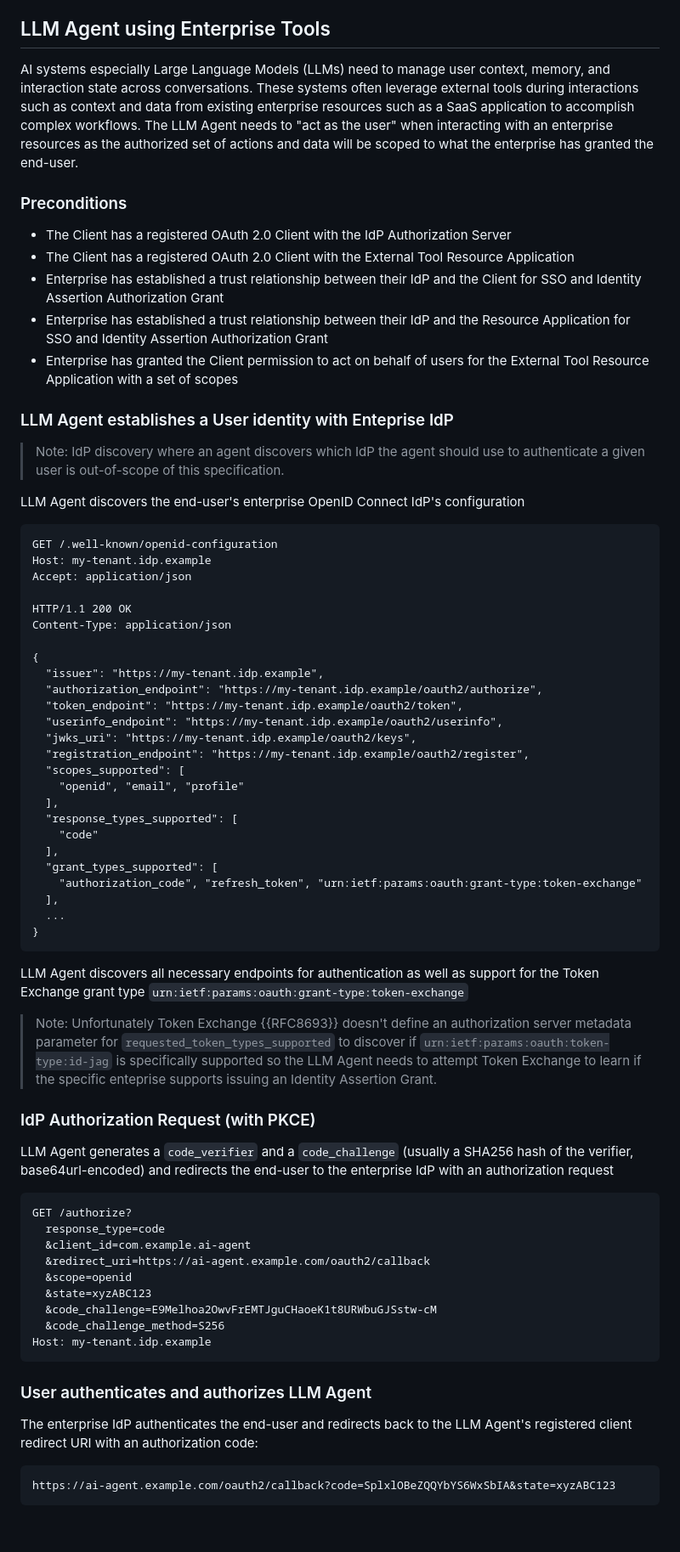
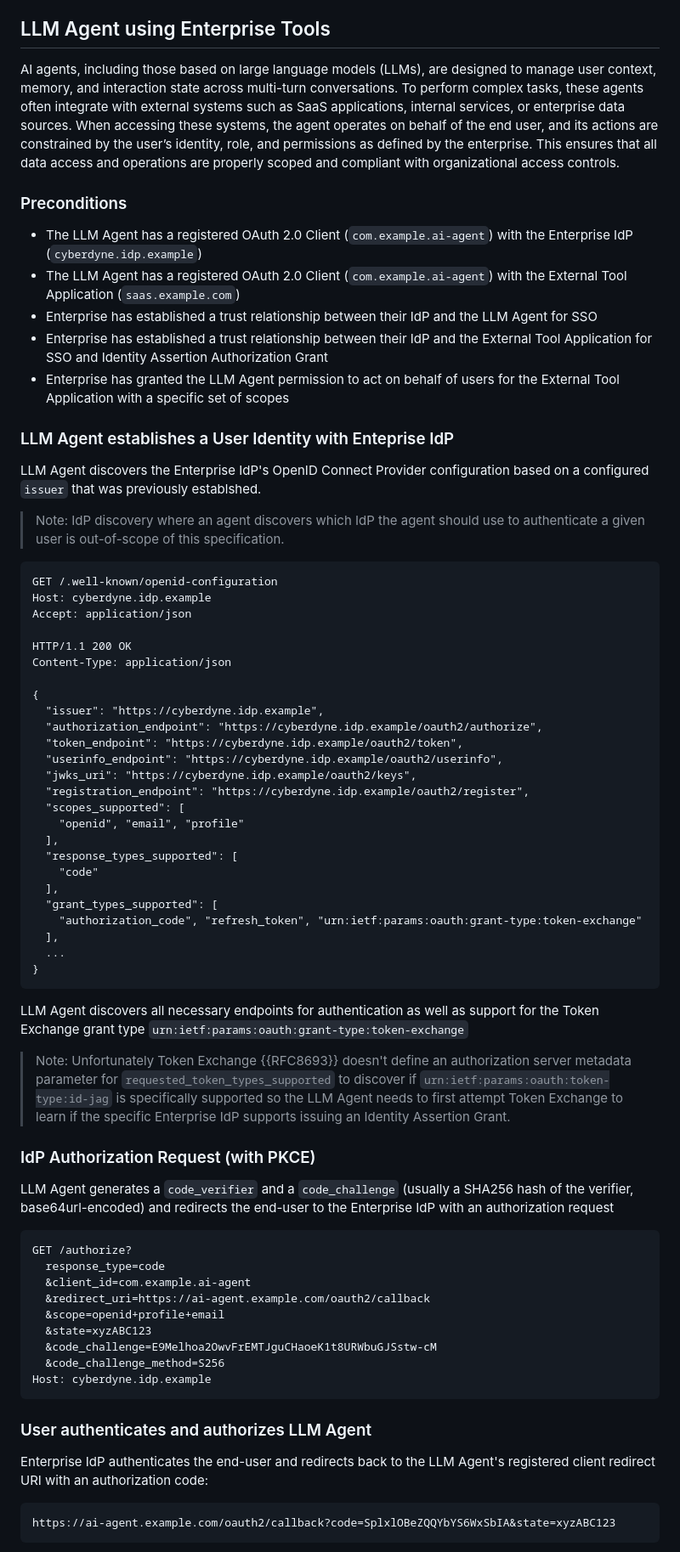
Before and after one commit to aaronpk/draft-parecki-oauth-identity-assertion-authz-grant, a Markdown page: draft-parecki-oauth-identity-assertion-authz-grant.md, the part around one of its changes. Shown at 85% size. GitHub-like rendering; blank space fills up the shorter version.

Commit message:
updated endpoints, provided more details for example, and improved clarity

```diff
--- a/draft-parecki-oauth-identity-assertion-authz-grant.md
+++ b/draft-parecki-oauth-identity-assertion-authz-grant.md
@@ -460,36 +460,36 @@ To streamline the user experience, this specification can be used to enable the
 
 ## LLM Agent using Enterprise Tools
 
-AI systems especially Large Language Models (LLMs) need to manage user context, memory, and interaction state across conversations.  These systems often leverage external tools during interactions such as context and data from existing enterprise resources such as a SaaS application to accomplish complex workflows.  The LLM Agent needs to "act as the user" when interacting with an enterprise resources as the authorized set of actions and data will be scoped to what the enterprise has granted the end-user.
+AI agents, including those based on large language models (LLMs), are designed to manage user context, memory, and interaction state across multi-turn conversations. To perform complex tasks, these agents often integrate with external systems such as SaaS applications, internal services, or enterprise data sources. When accessing these systems, the agent operates on behalf of the end user, and its actions are constrained by the user’s identity, role, and permissions as defined by the enterprise. This ensures that all data access and operations are properly scoped and compliant with organizational access controls.
 
 ### Preconditions
 
-* The Client has a registered OAuth 2.0 Client with the IdP Authorization Server
-* The Client has a registered OAuth 2.0 Client with the External Tool Resource Application
-* Enterprise has established a trust relationship between their IdP and the Client for SSO and Identity Assertion Authorization Grant
-* Enterprise has established a trust relationship between their IdP and the Resource Application for SSO and Identity Assertion Authorization Grant
-* Enterprise has granted the Client permission to act on behalf of users for the External Tool Resource Application with a set of scopes
+* The LLM Agent has a registered OAuth 2.0 Client (`com.example.ai-agent`) with the Enterprise IdP (`cyberdyne.idp.example`)
+* The LLM Agent has a registered OAuth 2.0 Client (`com.example.ai-agent`) with the External Tool Application (`saas.example.com`)
+* Enterprise has established a trust relationship between their IdP and the LLM Agent for SSO
+* Enterprise has established a trust relationship between their IdP and the External Tool Application for SSO and Identity Assertion Authorization Grant
+* Enterprise has granted the LLM Agent permission to act on behalf of users for the External Tool Application with a specific set of scopes
 
-### LLM Agent establishes a User identity with Enteprise IdP
+### LLM Agent establishes a User Identity with Enteprise IdP
+
+LLM Agent discovers the Enterprise IdP's OpenID Connect Provider configuration based on a configured `issuer` that was previously establshed.
 
 > Note: IdP discovery where an agent discovers which IdP the agent should use to authenticate a given user is out-of-scope of this specification.
 
-LLM Agent discovers the end-user's enterprise OpenID Connect IdP's configuration
-
     GET /.well-known/openid-configuration
-    Host: my-tenant.idp.example
+    Host: cyberdyne.idp.example
     Accept: application/json
 
     HTTP/1.1 200 OK
     Content-Type: application/json
 
     {
-      "issuer": "https://my-tenant.idp.example",
-      "authorization_endpoint": "https://my-tenant.idp.example/oauth2/authorize",
-      "token_endpoint": "https://my-tenant.idp.example/oauth2/token",
-      "userinfo_endpoint": "https://my-tenant.idp.example/oauth2/userinfo",
-      "jwks_uri": "https://my-tenant.idp.example/oauth2/keys",
-      "registration_endpoint": "https://my-tenant.idp.example/oauth2/register",
+      "issuer": "https://cyberdyne.idp.example",
+      "authorization_endpoint": "https://cyberdyne.idp.example/oauth2/authorize",
+      "token_endpoint": "https://cyberdyne.idp.example/oauth2/token",
+      "userinfo_endpoint": "https://cyberdyne.idp.example/oauth2/userinfo",
+      "jwks_uri": "https://cyberdyne.idp.example/oauth2/keys",
+      "registration_endpoint": "https://cyberdyne.idp.example/oauth2/register",
       "scopes_supported": [
         "openid", "email", "profile"
       ],
@@ -504,25 +504,25 @@ LLM Agent discovers the end-user's enterprise OpenID Connect IdP's configuration
 
 LLM Agent discovers all necessary endpoints for authentication as well as support for the Token Exchange grant type `urn:ietf:params:oauth:grant-type:token-exchange`
 
-> Note: Unfortunately Token Exchange {{RFC8693}} doesn't define an authorization server metadata parameter for `requested_token_types_supported` to discover if `urn:ietf:params:oauth:token-type:id-jag` is specifically supported so the LLM Agent needs to attempt Token Exchange to learn if the specific enteprise supports issuing an Identity Assertion Grant.
+> Note: Unfortunately Token Exchange {{RFC8693}} doesn't define an authorization server metadata parameter for `requested_token_types_supported` to discover if `urn:ietf:params:oauth:token-type:id-jag` is specifically supported so the LLM Agent needs to first attempt Token Exchange to learn if the specific Enterprise IdP supports issuing an Identity Assertion Grant.
 
 ### IdP Authorization Request (with PKCE)
 
-LLM Agent generates a `code_verifier` and a `code_challenge` (usually a SHA256 hash of the verifier, base64url-encoded) and redirects the end-user to the enterprise IdP with an authorization request
+LLM Agent generates a `code_verifier` and a `code_challenge` (usually a SHA256 hash of the verifier, base64url-encoded) and redirects the end-user to the Enterprise IdP with an authorization request
 
     GET /authorize?
       response_type=code
       &client_id=com.example.ai-agent
       &redirect_uri=https://ai-agent.example.com/oauth2/callback
-      &scope=openid
+      &scope=openid+profile+email
       &state=xyzABC123
       &code_challenge=E9Melhoa2OwvFrEMTJguCHaoeK1t8URWbuGJSstw-cM
       &code_challenge_method=S256
-    Host: my-tenant.idp.example
+    Host: cyberdyne.idp.example
 
 ### User authenticates and authorizes LLM Agent
 
-The enterprise IdP authenticates the end-user and redirects back to the LLM Agent's registered client redirect URI with an authorization code:
+Enterprise IdP authenticates the end-user and redirects back to the LLM Agent's registered client redirect URI with an authorization code:
 
     https://ai-agent.example.com/oauth2/callback?code=SplxlOBeZQQYbYS6WxSbIA&state=xyzABC123
 
```
Also changed, not shown: other parts of draft-parecki-oauth-identity-assertion-authz-grant.md (+63 -27 lines).
